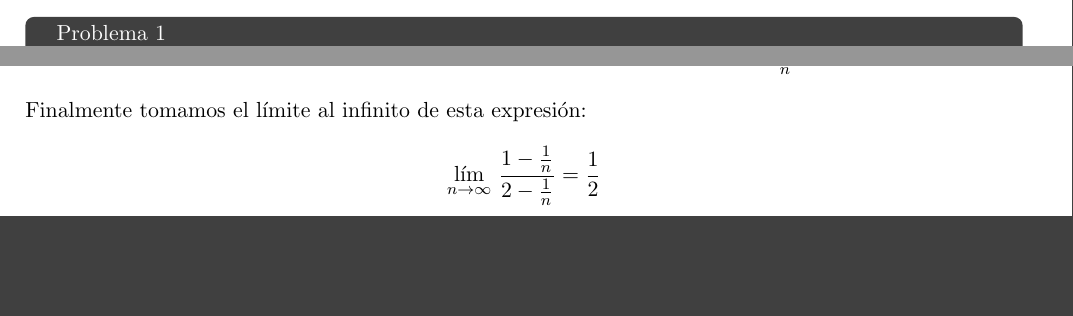
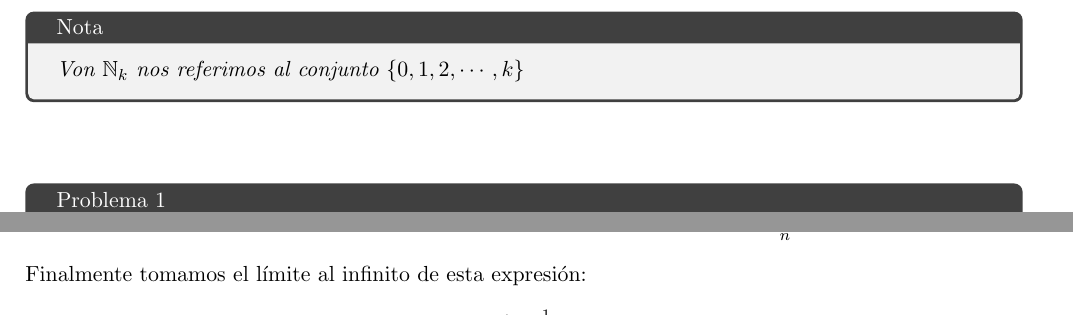
Before and after one commit to Aleph-2005/Tareas-problemas-Fac.-Ciencias-UNAM-, a LaTeX problem sheet (UNAM/Semestre 3/Probabilidad_1/Tarea_1.tex): two parts of pages 1 and 4 of 12, joined at a grey line, cut at the place of the change, the shorter picture padded with empty space. Compiled offline with pdfLaTeX.

```diff
--- a/UNAM/Semestre 3/Probabilidad_1/Tarea_1.tex
+++ b/UNAM/Semestre 3/Probabilidad_1/Tarea_1.tex
@@ -76,6 +75,11 @@
 \rule{17cm}{0.1mm}
 
 %------ Fin de encabezado -------- %
+\begin{tcolorbox}[
+	title = \textcolor{black}{\textcolor{white}{Nota}},]
+\textit{Von $\N_k$ nos referimos al conjunto $\{0,1,2,\cdots,k\}$
+}
+\end{tcolorbox}\,\\
 \begin{tcolorbox}[
 	title = \textcolor{black}{\textcolor{white}{Problema 1}},]
 \textit{Sean $\mathcal{F}_1$ y $\mathcal{F}_2$dos $\sigma$-algebras de $\Omega$. Definimos:\,\\
```
Also changed, not shown: UNAM/Semestre 3/Probabilidad_1/Tarea_1.tex (3 more changed lines), 1 other file.
